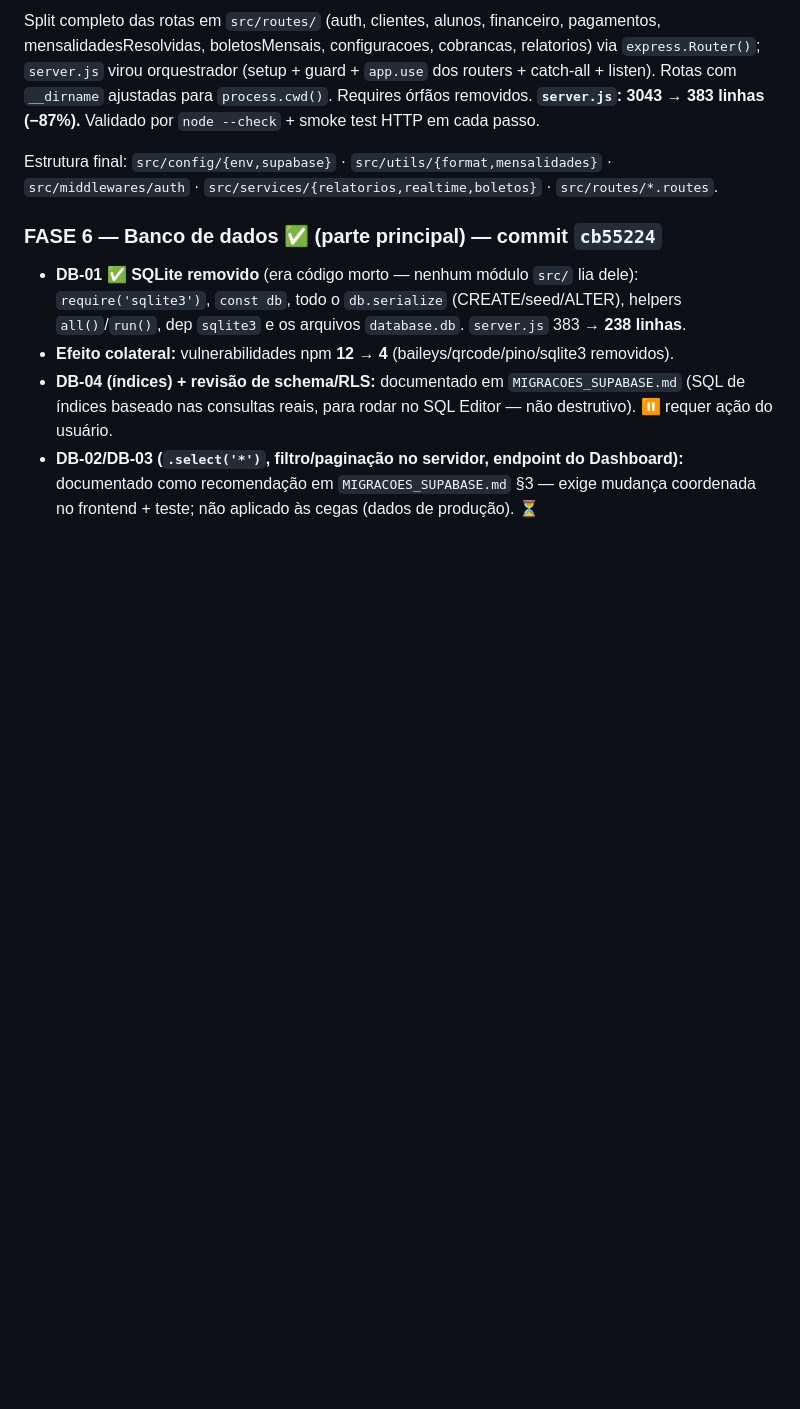
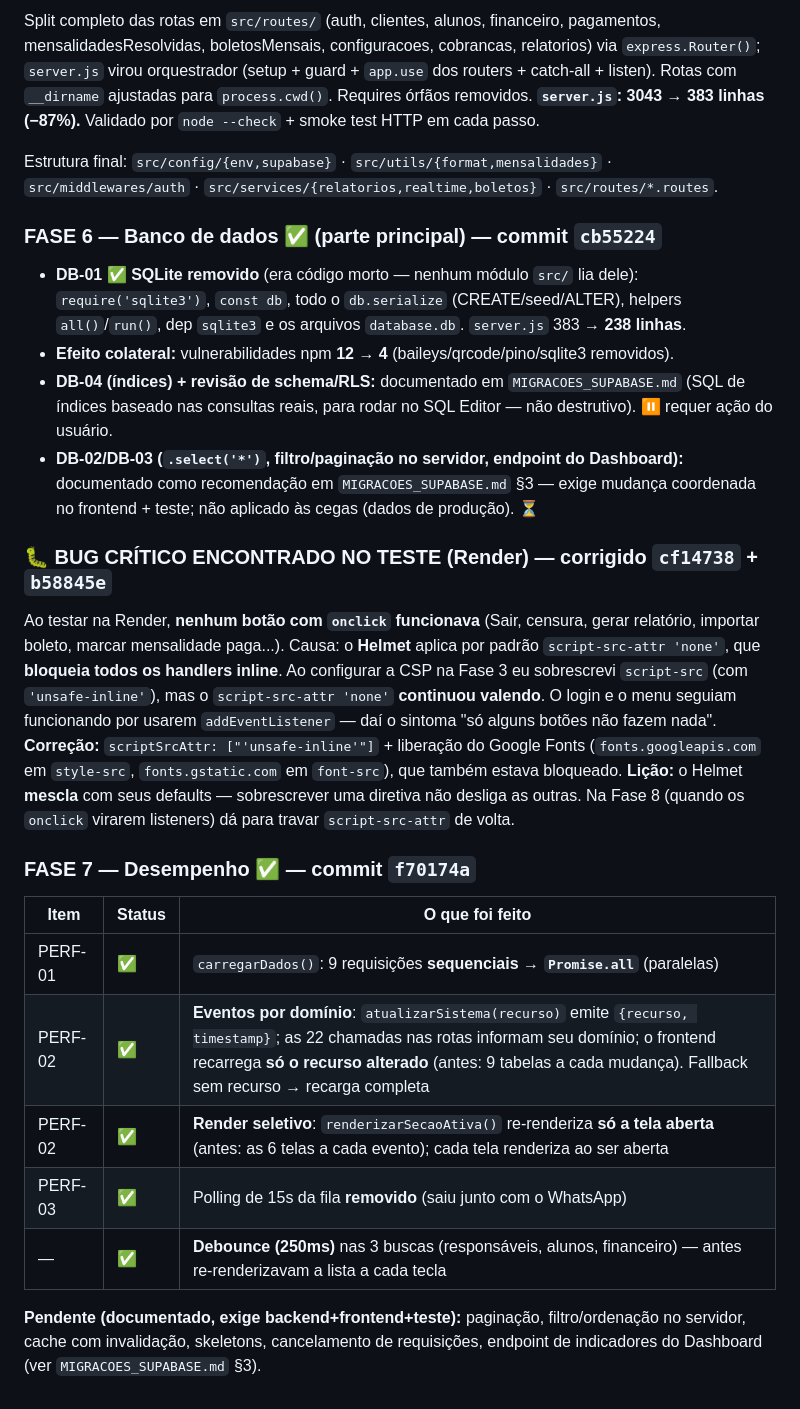
Before and after one commit to lovspeu/Instituto-Rodrigues-Prado, a Markdown page: DIAGNOSTICO_REPAGINACAO.md, the part around the change. Rendered like a GitHub page; blank space fills up the shorter version.

Commit message:
docs: registrar Fase 7 e o bug da CSP (script-src-attr)
Co-Authored-By: Claude Opus 4.8 <noreply@anthropic.com>

```diff
--- a/DIAGNOSTICO_REPAGINACAO.md
+++ b/DIAGNOSTICO_REPAGINACAO.md
@@ -496,3 +496,28 @@ Estrutura final: `src/config/{env,supabase}` · `src/utils/{format,mensalidades}
 - **DB-02/DB-03 (`.select('*')`, filtro/paginação no servidor, endpoint do Dashboard):** documentado
   como recomendação em `MIGRACOES_SUPABASE.md` §3 — exige mudança coordenada no frontend + teste;
   não aplicado às cegas (dados de produção). ⏳
+
+### 🐛 BUG CRÍTICO ENCONTRADO NO TESTE (Render) — corrigido `cf14738` + `b58845e`
+Ao testar na Render, **nenhum botão com `onclick` funcionava** (Sair, censura, gerar relatório,
+importar boleto, marcar mensalidade paga...). Causa: o **Helmet** aplica por padrão
+`script-src-attr 'none'`, que **bloqueia todos os handlers inline**. Ao configurar a CSP na Fase 3
+eu sobrescrevi `script-src` (com `'unsafe-inline'`), mas o `script-src-attr 'none'` **continuou
+valendo**. O login e o menu seguiam funcionando por usarem `addEventListener` — daí o sintoma
+"só alguns botões não fazem nada".
+**Correção:** `scriptSrcAttr: ["'unsafe-inline'"]` + liberação do Google Fonts
+(`fonts.googleapis.com` em `style-src`, `fonts.gstatic.com` em `font-src`), que também estava
+bloqueado. **Lição:** o Helmet **mescla** com seus defaults — sobrescrever uma diretiva não desliga
+as outras. Na Fase 8 (quando os `onclick` virarem listeners) dá para travar `script-src-attr` de volta.
+
+### FASE 7 — Desempenho ✅ — commit `f70174a`
+| Item | Status | O que foi feito |
+|------|--------|-----------------|
+| PERF-01 | ✅ | `carregarDados()`: 9 requisições **sequenciais** → **`Promise.all`** (paralelas) |
+| PERF-02 | ✅ | **Eventos por domínio**: `atualizarSistema(recurso)` emite `{recurso, timestamp}`; as 22 chamadas nas rotas informam seu domínio; o frontend recarrega **só o recurso alterado** (antes: 9 tabelas a cada mudança). Fallback sem recurso → recarga completa |
+| PERF-02 | ✅ | **Render seletivo**: `renderizarSecaoAtiva()` re-renderiza **só a tela aberta** (antes: as 6 telas a cada evento); cada tela renderiza ao ser aberta |
+| PERF-03 | ✅ | Polling de 15s da fila **removido** (saiu junto com o WhatsApp) |
+| — | ✅ | **Debounce (250ms)** nas 3 buscas (responsáveis, alunos, financeiro) — antes re-renderizavam a lista a cada tecla |
+
+**Pendente (documentado, exige backend+frontend+teste):** paginação, filtro/ordenação no servidor,
+cache com invalidação, skeletons, cancelamento de requisições, endpoint de indicadores do Dashboard
+(ver `MIGRACOES_SUPABASE.md` §3).
```
